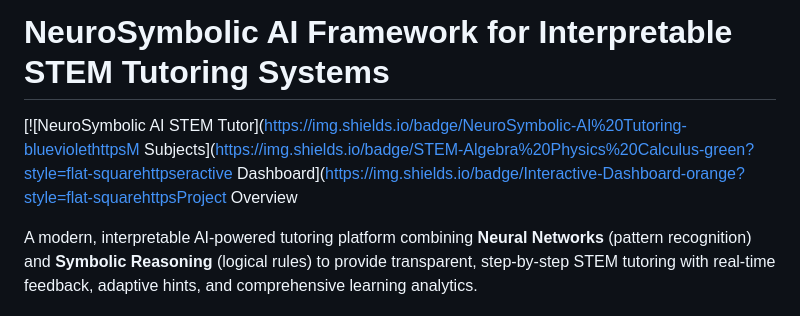
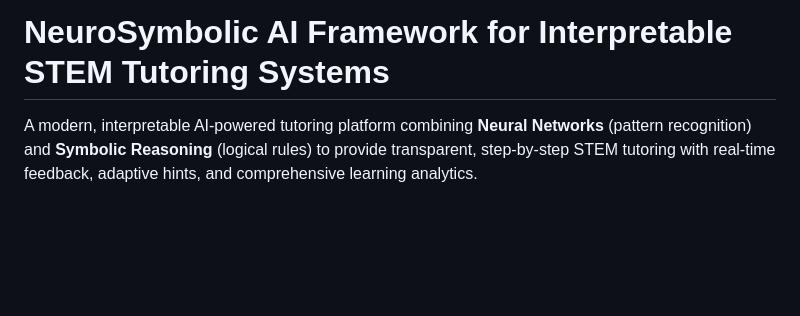
Before and after one commit to Dina3108/NeuroSymbolic-AI-Tutor, a Markdown page: README.md, the part around the change. GitHub-like rendering; blank space fills up the shorter version.

Commit message:
Update README.md4

```diff
--- a/README.md
+++ b/README.md
@@ -1,6 +1,4 @@
 # NeuroSymbolic AI Framework for Interpretable STEM Tutoring Systems
-
-[![NeuroSymbolic AI STEM Tutor](https://img.shields.io/badge/NeuroSymbolic-AI%20Tutoring-blueviolethttpsM Subjects](https://img.shields.io/badge/STEM-Algebra%20Physics%20Calculus-green?style=flat-squarehttpseractive Dashboard](https://img.shields.io/badge/Interactive-Dashboard-orange?style=flat-squarehttpsProject Overview
 
 A modern, interpretable AI-powered tutoring platform combining **Neural Networks** (pattern recognition) and **Symbolic Reasoning** (logical rules) to provide transparent, step-by-step STEM tutoring with real-time feedback, adaptive hints, and comprehensive learning analytics.
 
```
